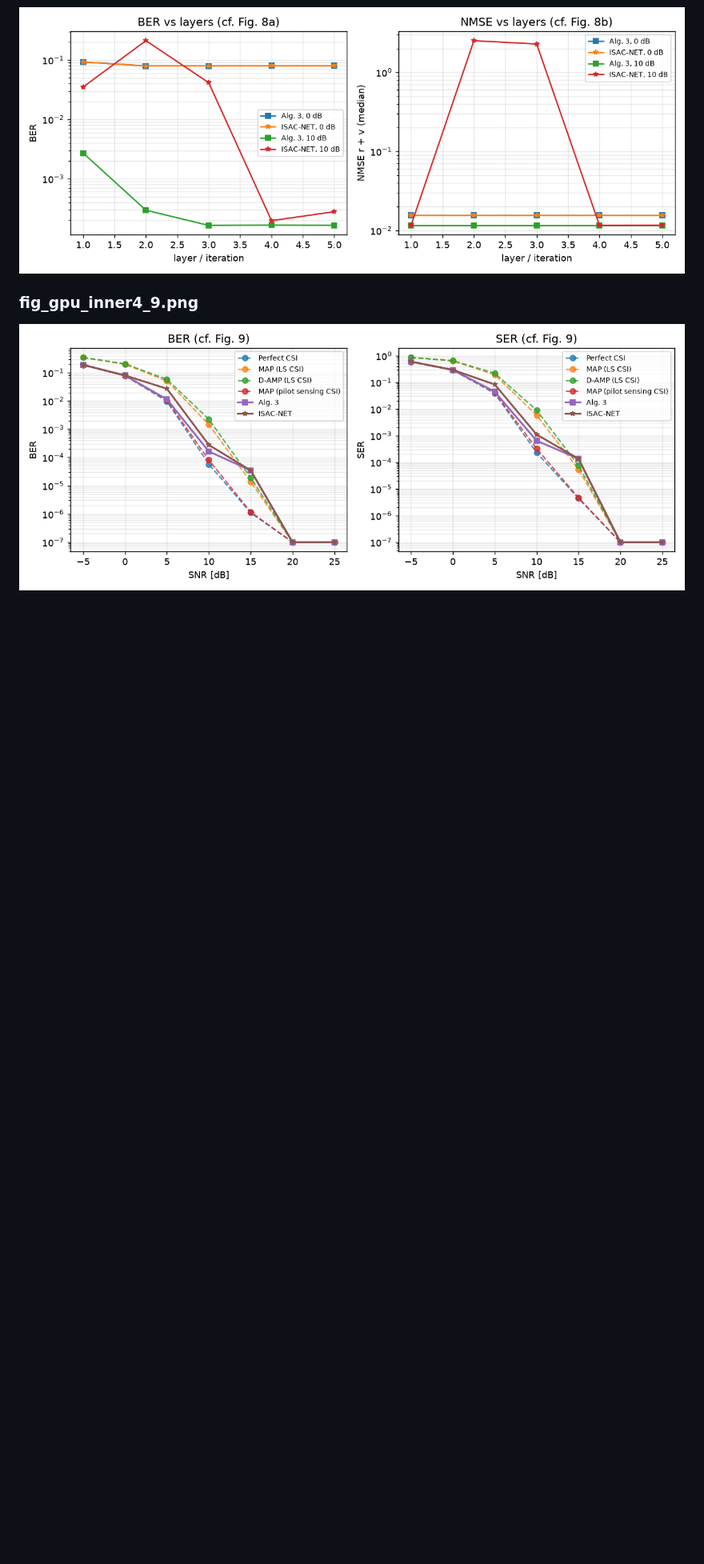
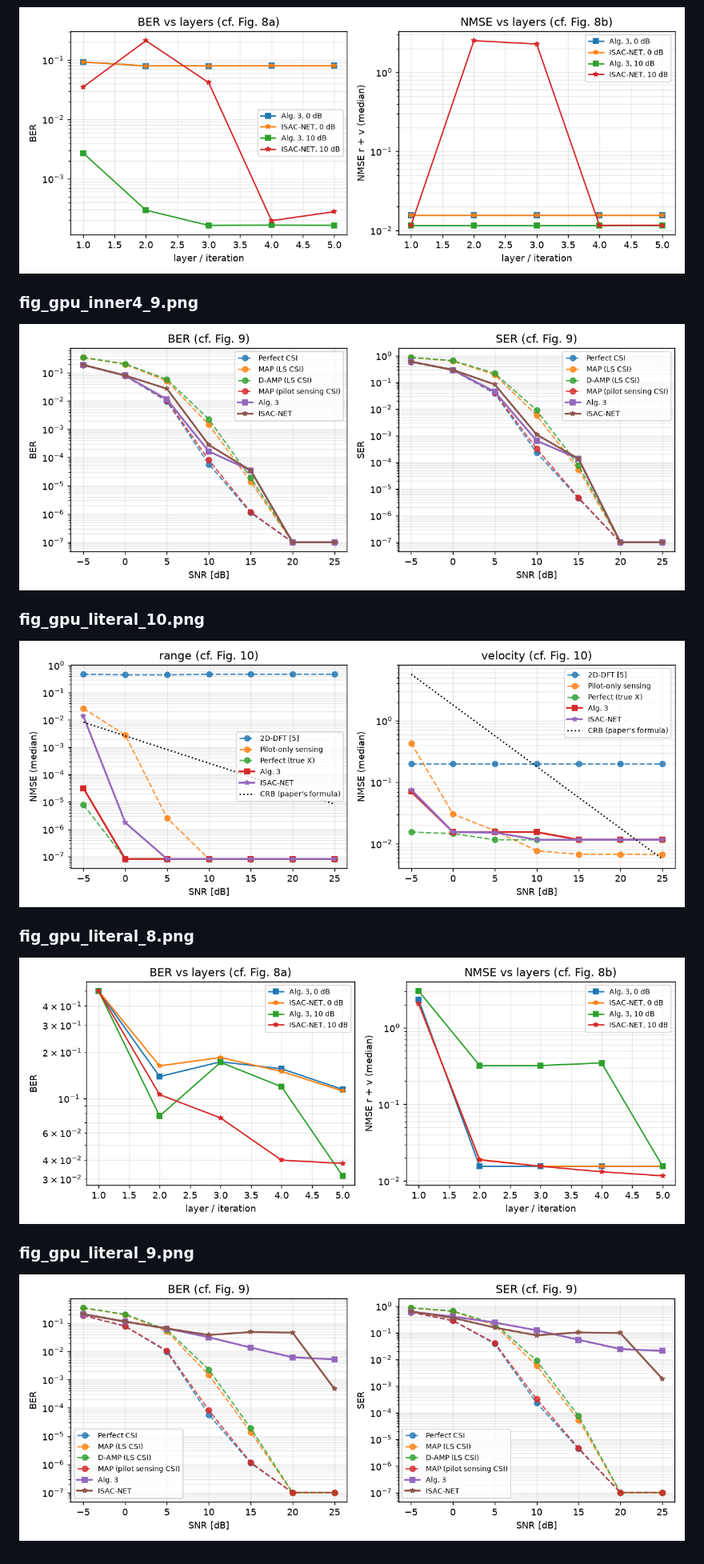
Before and after one commit to Kushal2oo4/isac-net, a Markdown page: STATUS.md, the part around the change printed below. Shown: that part at 80% size. Drawn GitHub-style; pictures changed too: fig_gpu_literal_10.png (added), fig_gpu_literal_8.png (added), fig_gpu_literal_9.png (added); blank space fills up the shorter version.

Commit message:
Run status 2026-10-26 12:57 AM IST

```diff
--- a/STATUS.md
+++ b/STATUS.md
@@ -61,3 +63,12 @@ Oct 25 20:38 results/baselines_full_gpu.json
 
 ### fig_gpu_inner4_9.png
 ![fig_gpu_inner4_9.png](fig_gpu_inner4_9.png)
+
+### fig_gpu_literal_10.png
+![fig_gpu_literal_10.png](fig_gpu_literal_10.png)
+
+### fig_gpu_literal_8.png
+![fig_gpu_literal_8.png](fig_gpu_literal_8.png)
+
+### fig_gpu_literal_9.png
+![fig_gpu_literal_9.png](fig_gpu_literal_9.png)
```
Also changed, not shown: other parts of STATUS.md (+21 -19 lines), README.md (+30 -19 lines).
